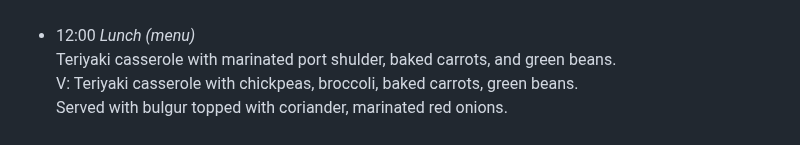
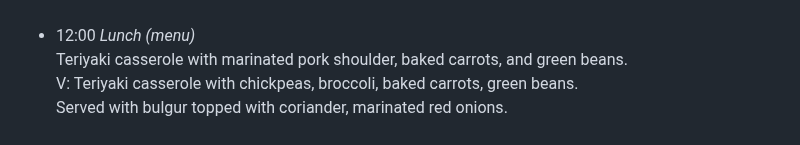
Before and after one commit to NWPT24/nwpt24.github.io, a Markdown page: program.md, the part around the change. Drawn GitHub-style.

```diff
--- a/program.md
+++ b/program.md
@@ -145,7 +145,7 @@ Auditorium B
   </ul>
 * 12:00 <span href="#" onmouseover="this.style.cursor='pointer';" onclick="toggleNext(this);" style="text-decoration: underline;color: blue;"><i>Lunch (menu)</i></span>
       <span style="display: none;"><br>
-        Teriyaki casserole with marinated port shulder, baked carrots, and green beans.<br>
+        Teriyaki casserole with marinated pork shoulder, baked carrots, and green beans.<br>
         V: Teriyaki casserole with chickpeas, broccoli, baked carrots, green beans.<br>
         Served with bulgur topped with coriander, marinated red onions.<br><br>
       </span>
```
